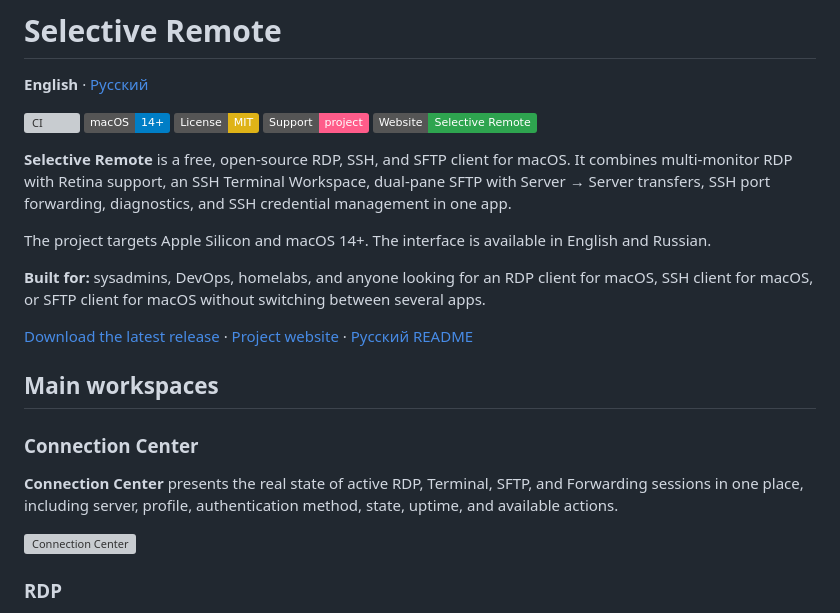
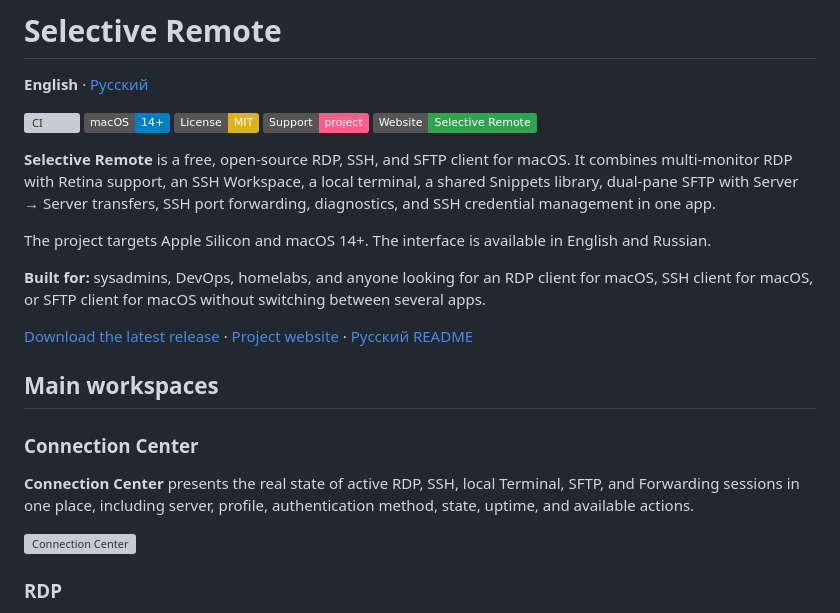
Before and after one commit to PastFly/Selective-Remote, a Markdown page: README_EN.md, the part around one of its changes. Rendered like a GitHub page; badges without logos; grey boxes are pictures that could not be loaded.

```diff
--- a/README_EN.md
+++ b/README_EN.md
@@ -8,7 +8,7 @@
 [![Support the project](https://img.shields.io/badge/Support-project-ff5c8a?logo=githubsponsors&logoColor=white)](SUPPORT.md#english)
 [![Website](https://img.shields.io/badge/Website-Selective_Remote-2ea44f)](https://pastfly.github.io/Selective-Remote/)
 
-**Selective Remote** is a free, open-source RDP, SSH, and SFTP client for macOS. It combines multi-monitor RDP with Retina support, an SSH Terminal Workspace, dual-pane SFTP with Server → Server transfers, SSH port forwarding, diagnostics, and SSH credential management in one app.
+**Selective Remote** is a free, open-source RDP, SSH, and SFTP client for macOS. It combines multi-monitor RDP with Retina support, an SSH Workspace, a local terminal, a shared Snippets library, dual-pane SFTP with Server → Server transfers, SSH port forwarding, diagnostics, and SSH credential management in one app.
 
 The project targets Apple Silicon and macOS 14+. The interface is available in English and Russian.
 
@@ -20,7 +20,7 @@ The project targets Apple Silicon and macOS 14+. The interface is available in E
 
 ### Connection Center
 
-**Connection Center** presents the real state of active RDP, Terminal, SFTP, and Forwarding sessions in one place, including server, profile, authentication method, state, uptime, and available actions.
+**Connection Center** presents the real state of active RDP, SSH, local Terminal, SFTP, and Forwarding sessions in one place, including server, profile, authentication method, state, uptime, and available actions.
 
 ![Connection Center](docs/images/connection-center.png)
 
```
Also changed, not shown: other parts of README_EN.md (+35 -3 lines).
